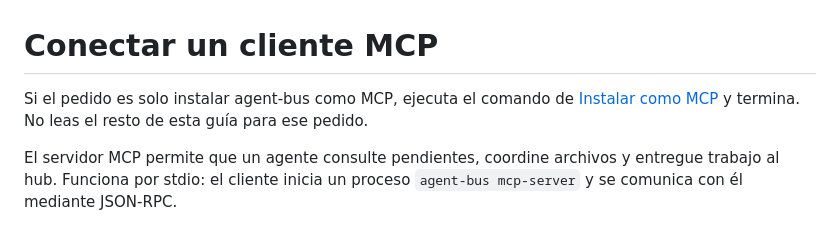
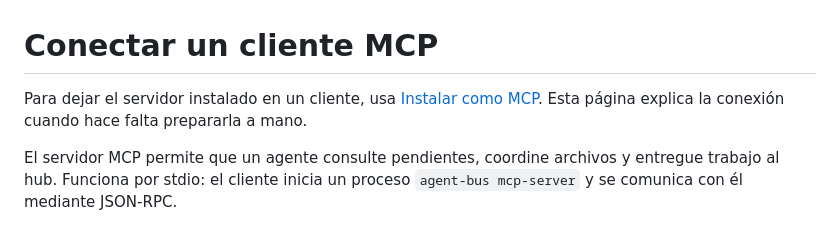
Before and after one commit to yasmanycastillo/agent-bus, a Markdown page: docs/mcp-setup.md, the part around the change. GitHub-like rendering.

```diff
--- a/docs/mcp-setup.md
+++ b/docs/mcp-setup.md
@@ -1,6 +1,6 @@
 # Conectar un cliente MCP
 
-Si el pedido es solo instalar agent-bus como MCP, ejecuta el comando de [Instalar como MCP](../README.md#instalar-como-mcp) y termina. No leas el resto de esta guía para ese pedido.
+Para dejar el servidor instalado en un cliente, usa [Instalar como MCP](../README.md#instalar-como-mcp). Esta página explica la conexión cuando hace falta prepararla a mano.
 
 El servidor MCP permite que un agente consulte pendientes, coordine archivos y
 entregue trabajo al hub. Funciona por stdio: el cliente inicia un proceso
```
Also changed, not shown: AGENTS.md (+13 -1 lines), README.md (+10 -11 lines).
